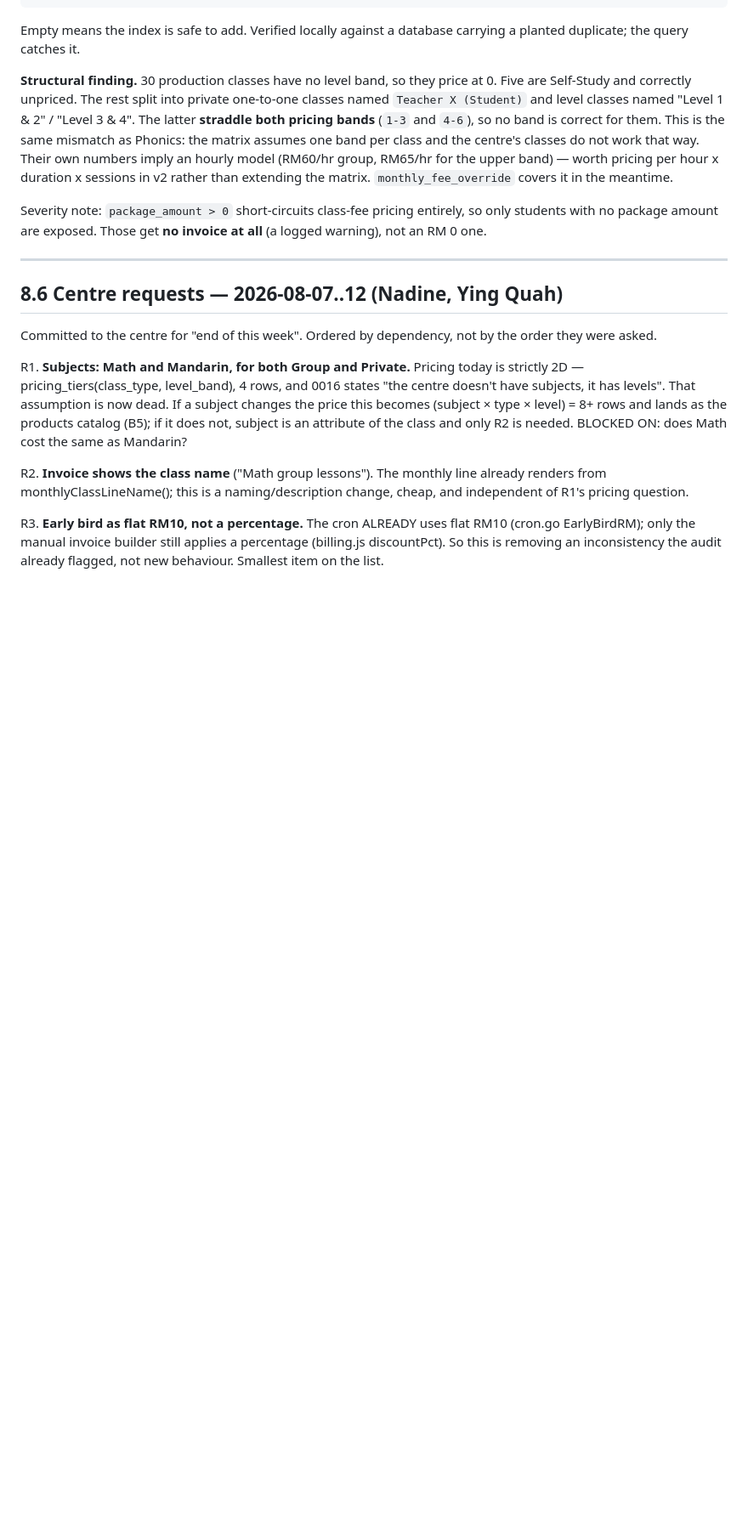
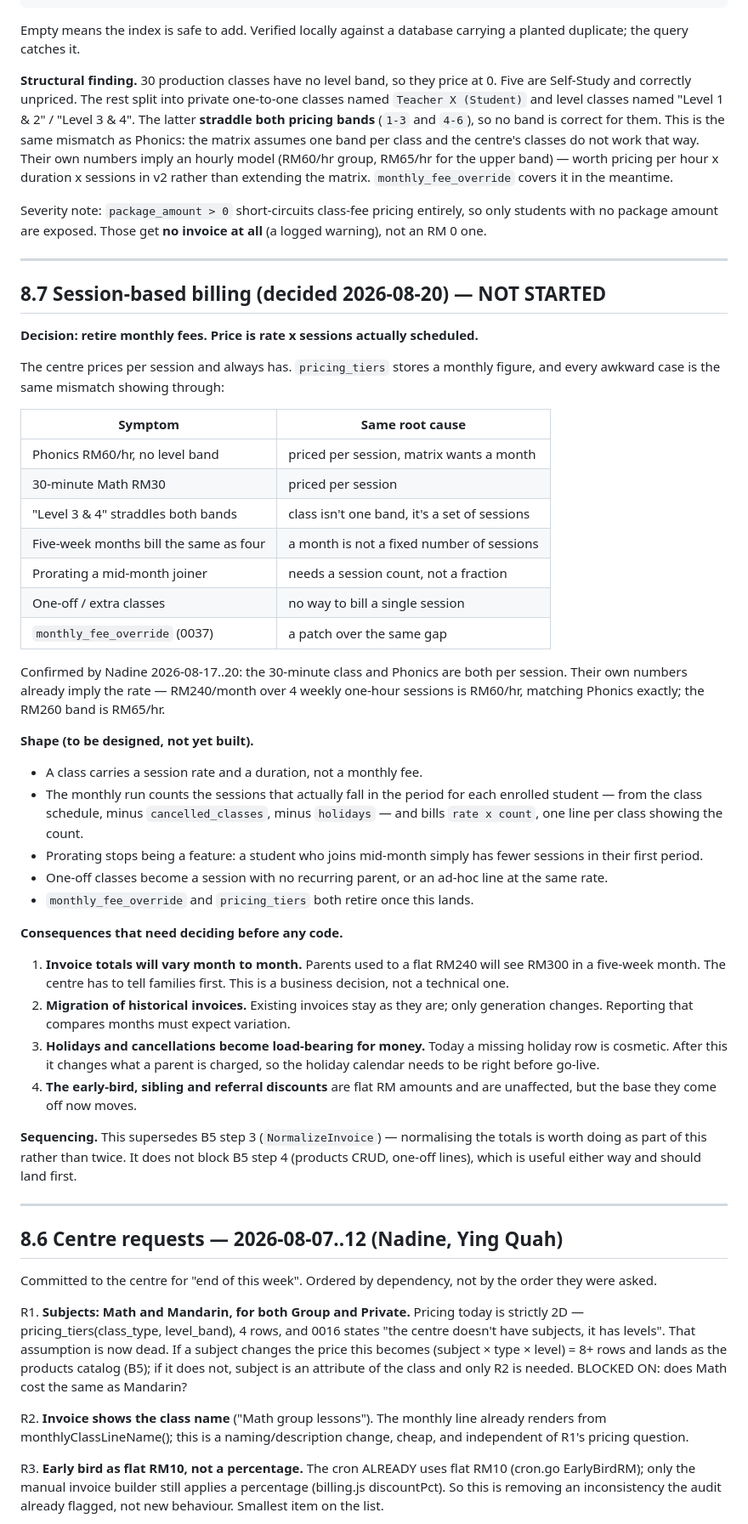
Before and after one commit to veyroxie/studyhub, a Markdown page: V2_REBUILD_PLAN.md, the part around the change. Shown at 85% size. Drawn GitHub-style; blank space fills up the shorter version.

Commit message:
docs(v2): decide session-based billing, and why every pricing exception is one problem

```diff
--- a/V2_REBUILD_PLAN.md
+++ b/V2_REBUILD_PLAN.md
@@ -360,6 +360,60 @@ all** (a logged warning), not an RM 0 one.
 
 ---
 
+## 8.7 Session-based billing (decided 2026-08-20) — NOT STARTED
+
+**Decision: retire monthly fees. Price is rate x sessions actually scheduled.**
+
+The centre prices per session and always has. `pricing_tiers` stores a monthly
+figure, and every awkward case is the same mismatch showing through:
+
+| Symptom | Same root cause |
+|---|---|
+| Phonics RM60/hr, no level band | priced per session, matrix wants a month |
+| 30-minute Math RM30 | priced per session |
+| "Level 3 & 4" straddles both bands | class isn't one band, it's a set of sessions |
+| Five-week months bill the same as four | a month is not a fixed number of sessions |
+| Prorating a mid-month joiner | needs a session count, not a fraction |
+| One-off / extra classes | no way to bill a single session |
+| `monthly_fee_override` (0037) | a patch over the same gap |
+
+Confirmed by Nadine 2026-08-17..20: the 30-minute class and Phonics are both per
+session. Their own numbers already imply the rate — RM240/month over 4 weekly
+one-hour sessions is RM60/hr, matching Phonics exactly; the RM260 band is
+RM65/hr.
+
+**Shape (to be designed, not yet built).**
+
+- A class carries a session rate and a duration, not a monthly fee.
+- The monthly run counts the sessions that actually fall in the period for each
+  enrolled student — from the class schedule, minus `cancelled_classes`, minus
+  `holidays` — and bills `rate x count`, one line per class showing the count.
+- Prorating stops being a feature: a student who joins mid-month simply has
+  fewer sessions in their first period.
+- One-off classes become a session with no recurring parent, or an ad-hoc line
+  at the same rate.
+- `monthly_fee_override` and `pricing_tiers` both retire once this lands.
+
+**Consequences that need deciding before any code.**
+
+1. **Invoice totals will vary month to month.** Parents used to a flat RM240 will
+   see RM300 in a five-week month. The centre has to tell families first. This is
+   a business decision, not a technical one.
+2. **Migration of historical invoices.** Existing invoices stay as they are; only
+   generation changes. Reporting that compares months must expect variation.
+3. **Holidays and cancellations become load-bearing for money.** Today a missing
+   holiday row is cosmetic. After this it changes what a parent is charged, so
+   the holiday calendar needs to be right before go-live.
+4. **The early-bird, sibling and referral discounts** are flat RM amounts and are
+   unaffected, but the base they come off now moves.
+
+**Sequencing.** This supersedes B5 step 3 (`NormalizeInvoice`) — normalising the
+totals is worth doing as part of this rather than twice. It does not block B5
+step 4 (products CRUD, one-off lines), which is useful either way and should
+land first.
+
+---
+
 ## 8.6 Centre requests — 2026-08-07..12 (Nadine, Ying Quah)
 
 Committed to the centre for "end of this week". Ordered by dependency, not by
```
